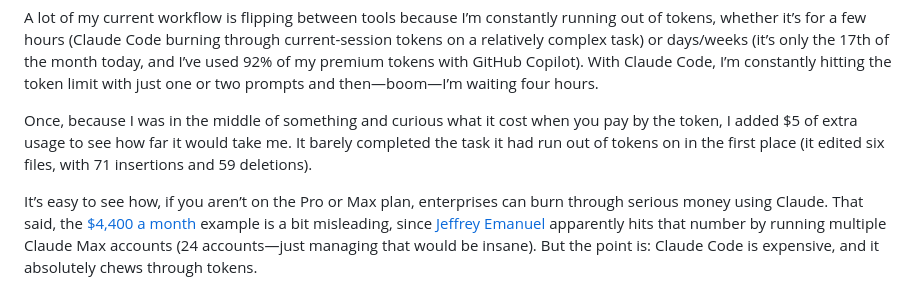
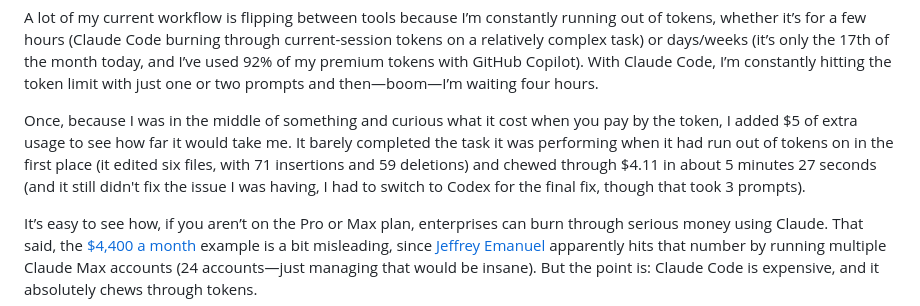
Before and after one commit to kriserickson/aging-coder, a Markdown page: src/posts/2026-01-21-ai-assisted-coding-on-a-budget.md, the part around the change. GitHub-like rendering.

Commit message:
Update blog

```diff
--- a/src/posts/2026-01-21-ai-assisted-coding-on-a-budget.md
+++ b/src/posts/2026-01-21-ai-assisted-coding-on-a-budget.md
@@ -39,7 +39,7 @@ What surprised me most over the last few months is how capable AI coding agents
 
 A lot of my current workflow is flipping between tools because I’m constantly running out of tokens, whether it’s for a few hours (Claude Code burning through current-session tokens on a relatively complex task) or days/weeks (it’s only the 17th of the month today, and I’ve used 92% of my premium tokens with GitHub Copilot). With Claude Code, I’m constantly hitting the token limit with just one or two prompts and then—boom—I’m waiting four hours.
 
-Once, because I was in the middle of something and curious what it cost when you pay by the token, I added $5 of extra usage to see how far it would take me. It barely completed the task it had run out of tokens on in the first place (it edited six files, with 71 insertions and 59 deletions).
+Once, because I was in the middle of something and curious what it cost when you pay by the token, I added $5 of extra usage to see how far it would take me. It barely completed the task it was performing when it had run out of tokens on in the first place (it edited six files, with 71 insertions and 59 deletions) and chewed through $4.11 in about 5 minutes 27 seconds (and it still didn't fix the issue I was having, I had to switch to Codex for the final fix, though that took 3 prompts).
 
 It’s easy to see how, if you aren’t on the Pro or Max plan, enterprises can burn through serious money using Claude. That said, the [$4,400 a month](https://steve-yegge.medium.com/steveys-birthday-blog-34f437139cb5#1b80) example is a bit misleading, since [Jeffrey Emanuel](https://jeffreyemanuel.com) apparently hits that number by running multiple Claude Max accounts (24 accounts—just managing that would be insane). But the point is: Claude Code is expensive, and it absolutely chews through tokens.
 
```
